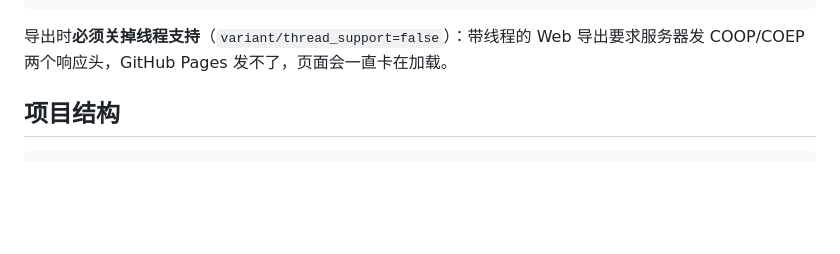
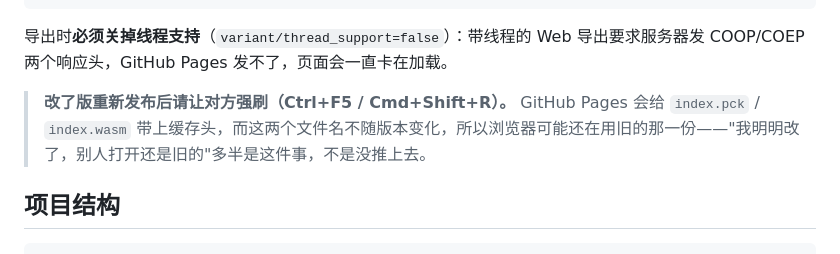
Before and after one commit to ixx-long/PlaneBattle, a Markdown page: README.md, the part around the change. GitHub-like rendering; blank space fills up the shorter version.

Commit message:
README: 提醒 Web 版重新发布后要强刷（pck/wasm 文件名不随版本变化，会被浏览器缓存）

````diff
--- a/README.md
+++ b/README.md
@@ -95,6 +95,8 @@ git push origin gh-pages                   # 推上去；首次还需在仓库 S
 ```
 
 导出时**必须关掉线程支持**（`variant/thread_support=false`）：带线程的 Web 导出要求服务器发 COOP/COEP 两个响应头，GitHub Pages 发不了，页面会一直卡在加载。
+
+> **改了版重新发布后请让对方强刷（Ctrl+F5 / Cmd+Shift+R）。** GitHub Pages 会给 `index.pck` / `index.wasm` 带上缓存头，而这两个文件名不随版本变化，所以浏览器可能还在用旧的那一份——"我明明改了，别人打开还是旧的"多半是这件事，不是没推上去。
 
 ## 项目结构
 
````
